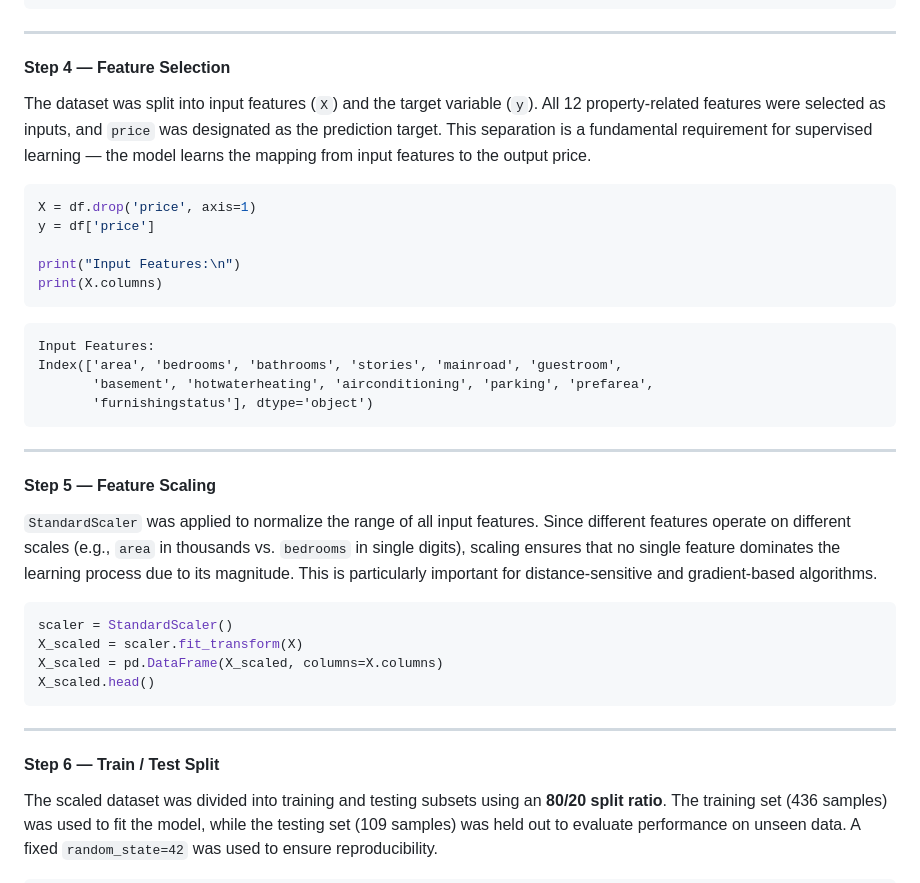
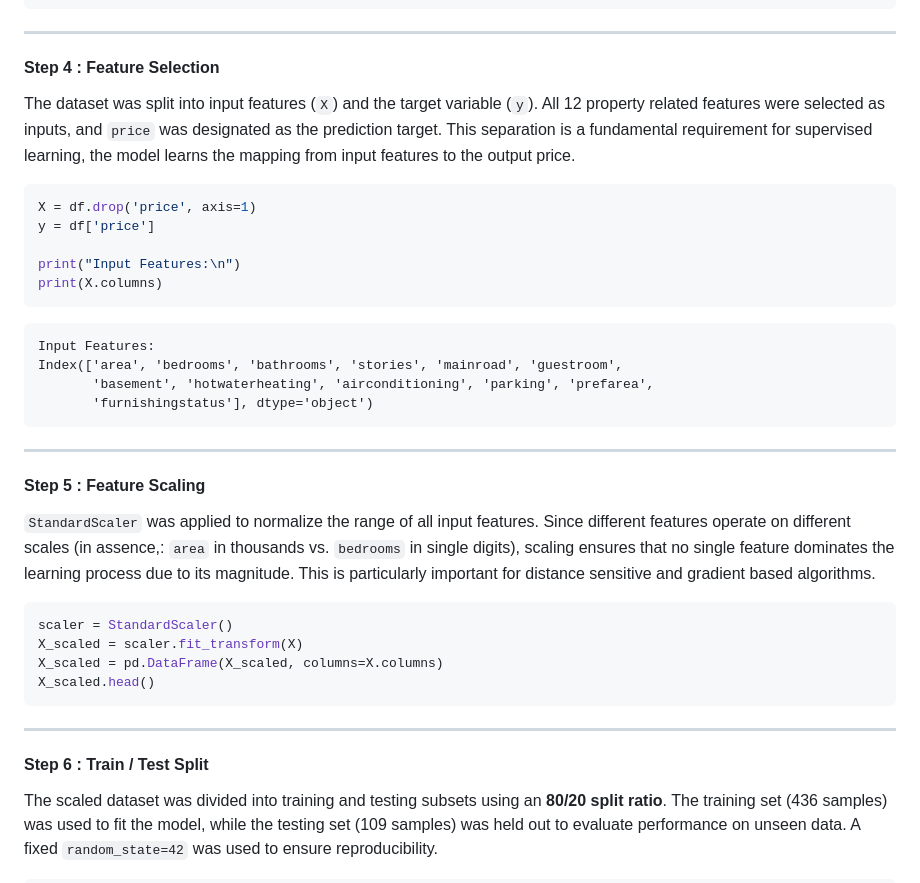
Before and after one commit to Haris-Hussain1/House-Price-Prediction-System, a Markdown page: README.md, the part around one of its changes. Drawn GitHub-style.

````diff
--- a/README.md
+++ b/README.md
@@ -187,9 +187,9 @@ df.head()
 
 ---
 
-#### Step 4 — Feature Selection
+#### Step 4 : Feature Selection
 
-The dataset was split into input features (`X`) and the target variable (`y`). All 12 property-related features were selected as inputs, and `price` was designated as the prediction target. This separation is a fundamental requirement for supervised learning — the model learns the mapping from input features to the output price.
+The dataset was split into input features (`X`) and the target variable (`y`). All 12 property related features were selected as inputs, and `price` was designated as the prediction target. This separation is a fundamental requirement for supervised learning, the model learns the mapping from input features to the output price.
 
 ```python
 X = df.drop('price', axis=1)
@@ -208,9 +208,9 @@ Index(['area', 'bedrooms', 'bathrooms', 'stories', 'mainroad', 'guestroom',
 
 ---
 
-#### Step 5 — Feature Scaling
+#### Step 5 : Feature Scaling
 
-`StandardScaler` was applied to normalize the range of all input features. Since different features operate on different scales (e.g., `area` in thousands vs. `bedrooms` in single digits), scaling ensures that no single feature dominates the learning process due to its magnitude. This is particularly important for distance-sensitive and gradient-based algorithms.
+`StandardScaler` was applied to normalize the range of all input features. Since different features operate on different scales (in assence,: `area` in thousands vs. `bedrooms` in single digits), scaling ensures that no single feature dominates the learning process due to its magnitude. This is particularly important for distance sensitive and gradient based algorithms.
 
 ```python
 scaler = StandardScaler()
@@ -221,7 +221,7 @@ X_scaled.head()
 
 ---
 
-#### Step 6 — Train / Test Split
+#### Step 6 : Train / Test Split
 
 The scaled dataset was divided into training and testing subsets using an **80/20 split ratio**. The training set (436 samples) was used to fit the model, while the testing set (109 samples) was held out to evaluate performance on unseen data. A fixed `random_state=42` was used to ensure reproducibility.
 
````
Also changed, not shown: other parts of README.md (+22 -22 lines).
